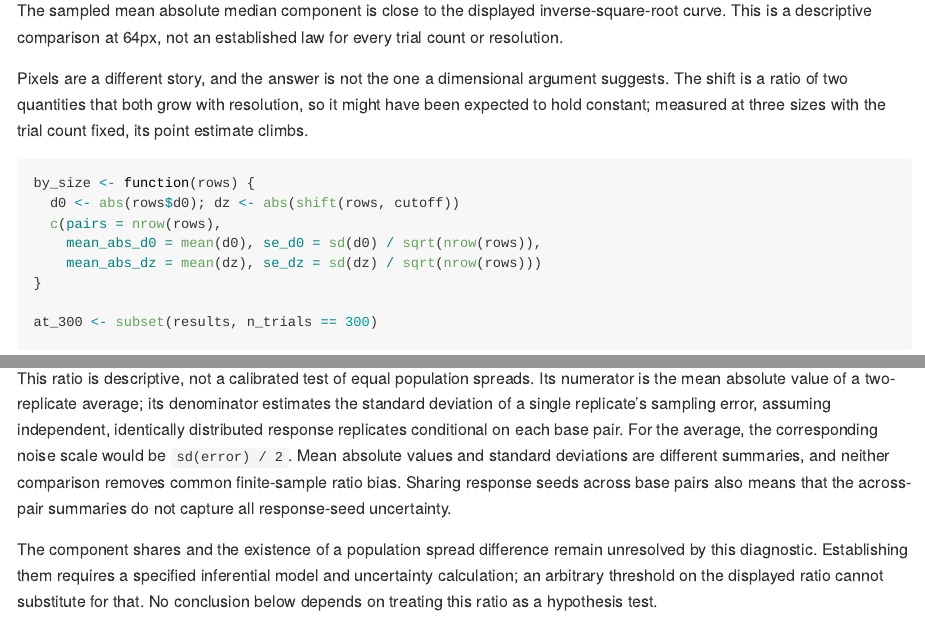
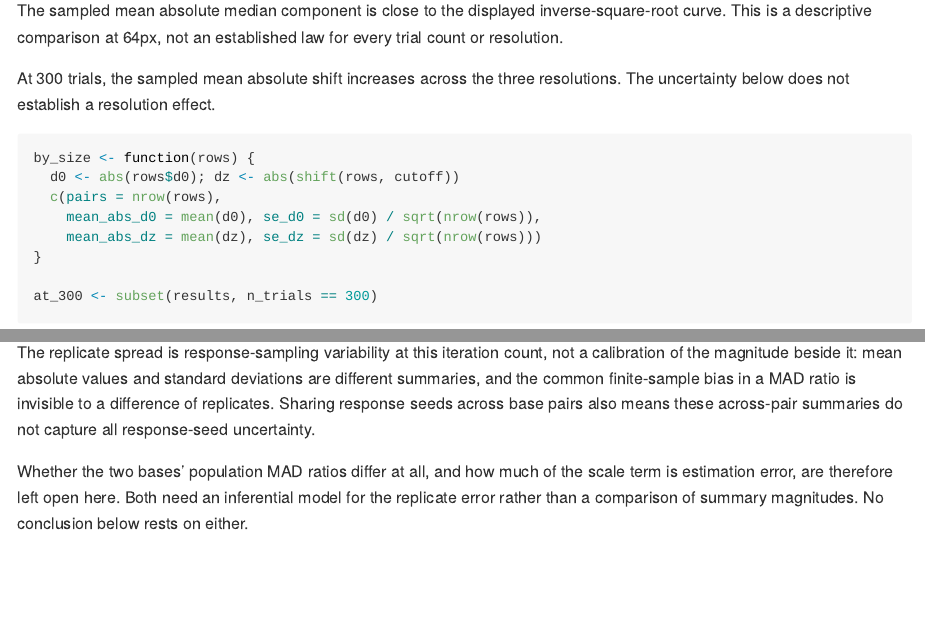
Before and after one commit to rdotsch/rcicr, an R Markdown document (analyses/infoval-reference-impact.Rmd): the page in a window 1100 px wide, from 8980 px down, and a second part further down, joined at a grey line. Rendered offline with R 4.5, knitr and Pandoc, with nearby package versions; some code elsewhere in the file could not run offline.

Commit message:
Report the scale replicates as magnitudes, and scope the coverage claim
The between-base scale diagnostic prints `between_base`, `replicate_error_sd`
and `se_of_mean`. It reports no quotient of the two: a mean absolute value and
a standard deviation are different summaries, and the common finite-sample bias
in a MAD ratio is invisible to a difference of replicates, so no ratio of them
calibrates the other. Whether the bases' population MAD ratios differ, and how
the scale term divides between that and estimation error, are left open, and
nothing downstream rests on either.

Condition 3 carries the repository-coverage observation again, scoped to the
revision examined and to documented and tested coverage rather than to
researchers' usage. `use_same_parameters = FALSE` does appear in the release
gate, in a two-base config that computes no InfoVal, so the claim names InfoVal
configurations specifically.

The resolution paragraph states the measured increase across the three sizes
and that the uncertainty below does not establish an effect.

Co-Authored-By: Claude Opus 5 <noreply@anthropic.com>
Claude-Session: https://claude.ai/code/session_01QczmdNA8jR2zeqdDtM38yN

````diff
--- a/analyses/infoval-reference-impact.Rmd
+++ b/analyses/infoval-reference-impact.Rmd
@@ -390,9 +390,8 @@ knitr::kable(data.frame(
 The sampled mean absolute median component is close to the displayed inverse-square-root curve.
 This is a descriptive comparison at 64px, not an established law for every trial count or resolution.
 
-Pixels are a different story, and the answer is not the one a dimensional argument suggests. The
-shift is a ratio of two quantities that both grow with resolution, so it might have been expected to
-hold constant; measured at three sizes with the trial count fixed, its point estimate climbs.
+At 300 trials, the sampled mean absolute shift increases across the three resolutions. The
+uncertainty below does not establish a resolution effect.
 
 ```{r image-size}
 by_size <- function(rows) {
@@ -505,18 +504,15 @@ c(between_base = mean(abs(estimate)), estimator_error = sd(error) / sqrt(2),
   se_of_mean = sd(abs(estimate)) / sqrt(nrow(precise_770)))
 ```
 
-This ratio is descriptive, not a calibrated test of equal population spreads. Its numerator is
-the mean absolute value of a two-replicate average; its denominator estimates the standard deviation
-of a single replicate's sampling error, assuming independent, identically distributed response
-replicates conditional on each base pair. For the average, the corresponding noise scale would be
-`sd(error) / 2`. Mean absolute values and standard deviations are different summaries, and neither
-comparison removes common finite-sample ratio bias. Sharing response seeds across base pairs also
-means that the across-pair summaries do not capture all response-seed uncertainty.
+The replicate spread is response-sampling variability at this iteration count, not a calibration of
+the magnitude beside it: mean absolute values and standard deviations are different summaries, and
+the common finite-sample bias in a MAD ratio is invisible to a difference of replicates. Sharing
+response seeds across base pairs also means these across-pair summaries do not capture all
+response-seed uncertainty.
 
-The component shares and the existence of a population spread difference remain unresolved by this
-diagnostic. Establishing them requires a specified inferential model and uncertainty calculation;
-an arbitrary threshold on the displayed ratio cannot substitute for that. No conclusion below
-depends on treating this ratio as a hypothesis test.
+Whether the two bases' population MAD ratios differ at all, and how much of the scale term is
+estimation error, are therefore left open here. Both need an inferential model for the replicate
+error rather than a comparison of summary magnitudes. No conclusion below rests on either.
 
 In these samples the median component's mean absolute value drops by
 `r sprintf("%.1f", trend("between_d0")[["ses_from_zero"]])` standard errors, close to what the
````
Also changed, not shown: analyses/infoval-reference-impact.Rmd (12 more changed lines).
